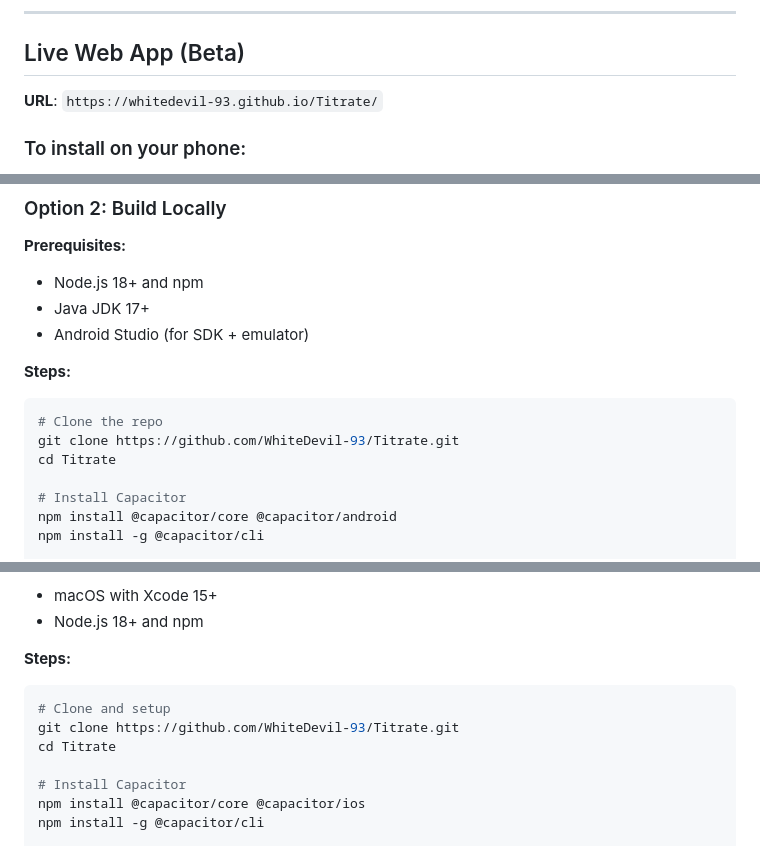
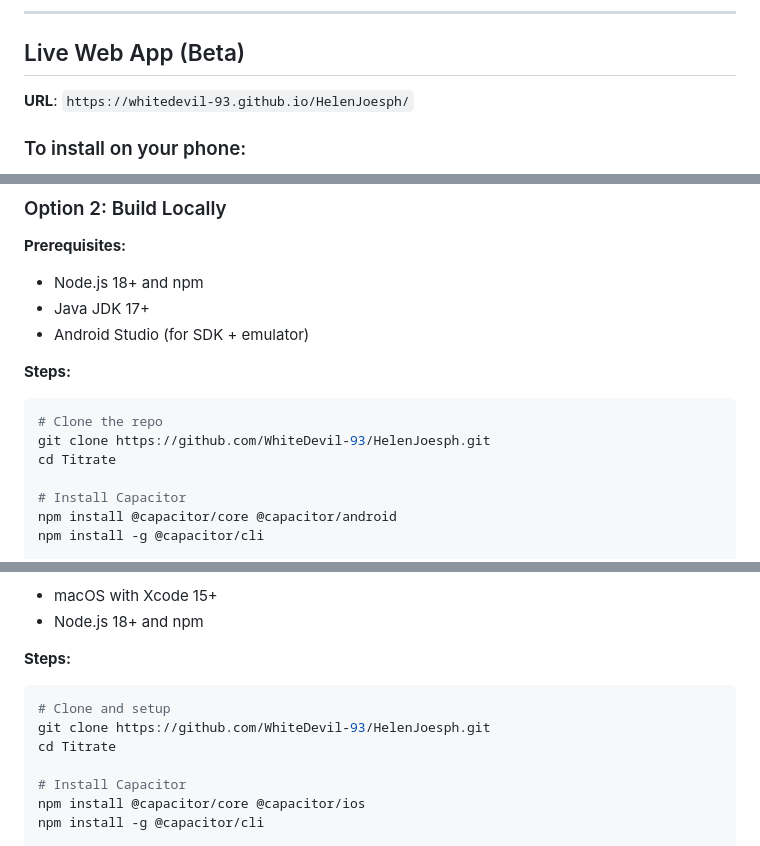
Before and after one commit to WhiteDevil-93/HelenJoesph, a Markdown page: README.md, 3 parts joined by grey strips. Rendered like a GitHub page.

Commit message:
Update repo references for HelenJoesph

````diff
--- a/README.md
+++ b/README.md
@@ -21,7 +21,7 @@ Titrate is a clinical reference app designed for ICU environments. It provides:
 
 ## Live Web App (Beta)
 
-**URL**: `https://whitedevil-93.github.io/Titrate/`
+**URL**: `https://whitedevil-93.github.io/HelenJoesph/`
 
 ### To install on your phone:
 1. Open the URL in your browser
@@ -116,7 +116,7 @@ jobs:
 
 ```bash
 # Clone the repo
-git clone https://github.com/WhiteDevil-93/Titrate.git
+git clone https://github.com/WhiteDevil-93/HelenJoesph.git
 cd Titrate
 
 # Install Capacitor
@@ -154,7 +154,7 @@ iOS builds require macOS and Xcode.
 
 ```bash
 # Clone and setup
-git clone https://github.com/WhiteDevil-93/Titrate.git
+git clone https://github.com/WhiteDevil-93/HelenJoesph.git
 cd Titrate
 
 # Install Capacitor
````
Also changed, not shown: other parts of README.md (+1 -1 lines).
